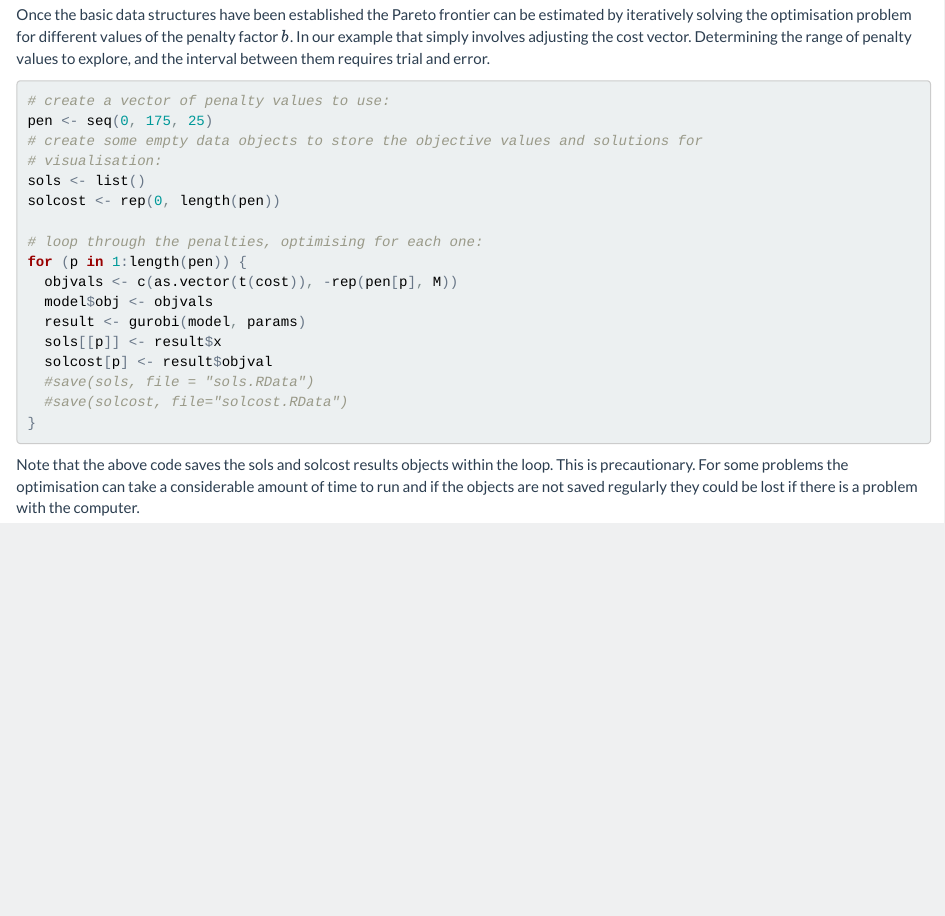
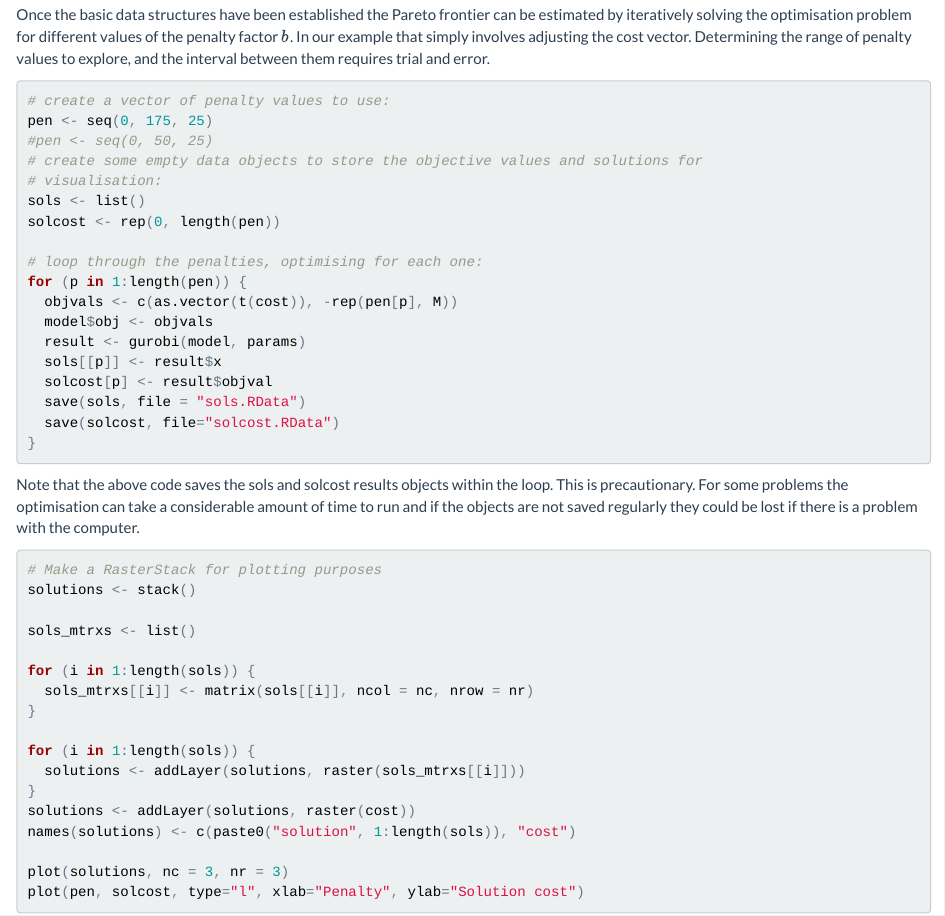
Before and after one commit to jlehtoma/beyer_et_al_2016_appendix, an R Markdown document (analysis.Rmd): the page in a window 1100 px wide, from 14780 px down. The pictures show the output file analysis.html that the author committed with the source, opened offline.

Commit message:
Add multiple targets

````diff
--- a/analysis.Rmd
+++ b/analysis.Rmd
@@ -1,9 +1,10 @@
 ---
 output:
-  pdf_document: default
   html_document:
     keep_md: yes
     theme: flatly
+  pdf_document:
+    latex_engine: xelatex
 ---
 ```{r setup, message=FALSE, echo=FALSE}
 # generates simulated spatial (raster) datasets if not installed, the
@@ -685,6 +695,7 @@ between them requires trial and error.
 
 # create a vector of penalty values to use:
 pen <- seq(0, 175, 25)
+#pen <- seq(0, 50, 25)
 # create some empty data objects to store the objective values and solutions for
 # visualisation:
 sols <- list()
@@ -697,8 +708,8 @@ for (p in 1:length(pen)) {
   result <- gurobi(model, params)
   sols[[p]] <- result$x
   solcost[p] <- result$objval
-  #save(sols, file = "sols.RData")
-  #save(solcost, file="solcost.RData")
+  save(sols, file = "sols.RData")
+  save(solcost, file="solcost.RData")
 }
 
 ```
@@ -707,3 +718,23 @@ Note that the above code saves the sols and solcost results objects within the
 loop. This is precautionary. For some problems the optimisation can take a
 considerable amount of time to run and if the objects are not saved regularly
 they could be lost if there is a problem with the computer.
+
+```{r plot-multi-solutions, eval=FALSE}
+# Make a RasterStack for plotting purposes
+solutions <- stack()
+
+sols_mtrxs <- list()
+
+for (i in 1:length(sols)) {
+  sols_mtrxs[[i]] <- matrix(sols[[i]], ncol = nc, nrow = nr)
+}
+
+for (i in 1:length(sols)) {
+  solutions <- addLayer(solutions, raster(sols_mtrxs[[i]]))
+}
+solutions <- addLayer(solutions, raster(cost))
+names(solutions) <- c(paste0("solution", 1:length(sols)), "cost")
+
+plot(solutions, nc = 3, nr = 3)
+plot(pen, solcost, type="l", xlab="Penalty", ylab="Solution cost")
+```
````
Also changed, not shown: analysis.html, analysis.md, analysis_files/figure-html/plot-cost-1.png (added), analysis_files/figure-html/plot-optimal-reserve-1.png (added), analysis_files/figure-html/plot-optimal-reserve-2-1.png (added), analysis_files/figure-html/plot-species-1.png (added), analysis.Rmd (13 more changed lines).
